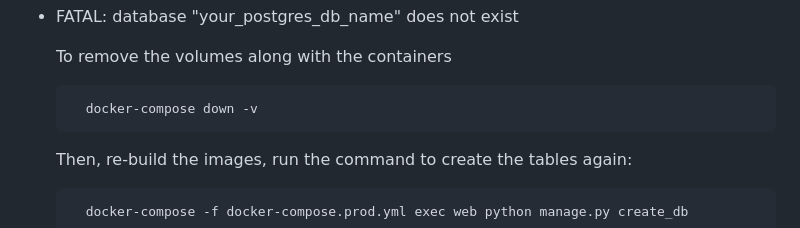
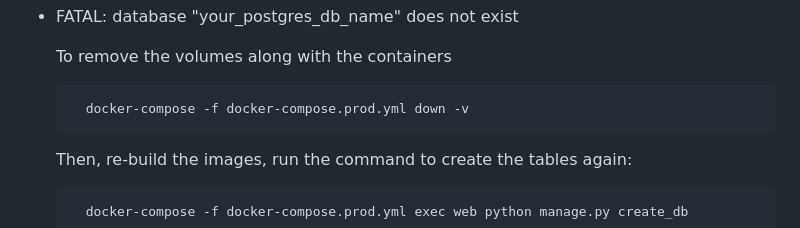
Before and after one commit to devStoyanov/FortiFlask, a Markdown page: README.md, the part around the change. GitHub-like rendering.

```diff
--- a/README.md
+++ b/README.md
@@ -83,7 +83,7 @@ Before running the app, ensure you have the following installed on your machine:
 
     To remove the volumes along with the containers
 
-        docker-compose down -v
+        docker-compose -f docker-compose.prod.yml down -v
 
 
     Then, re-build the images, run the command to create the tables again:
```
